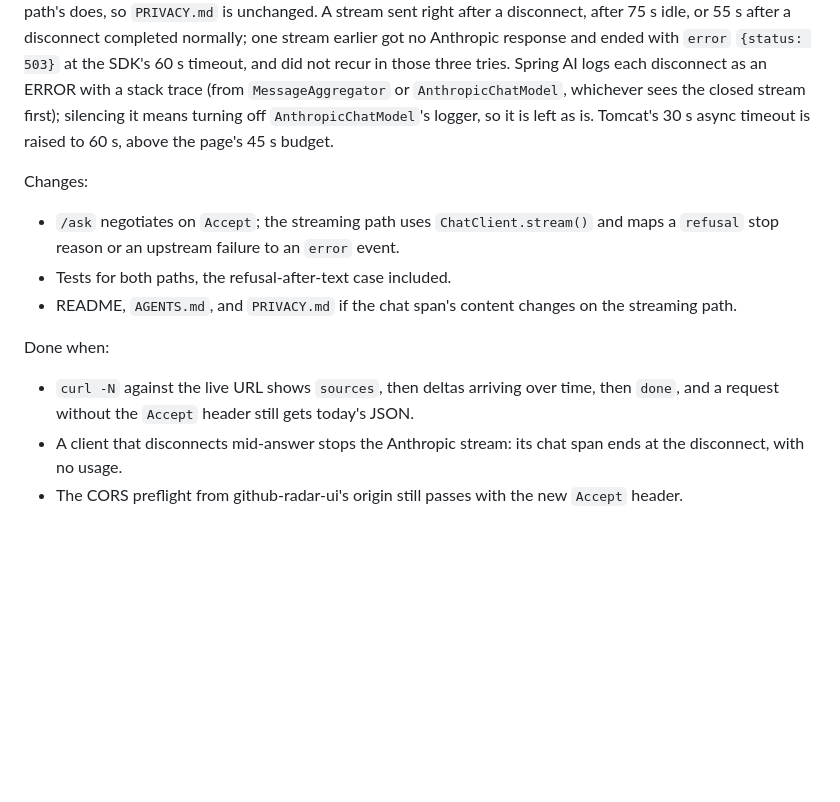
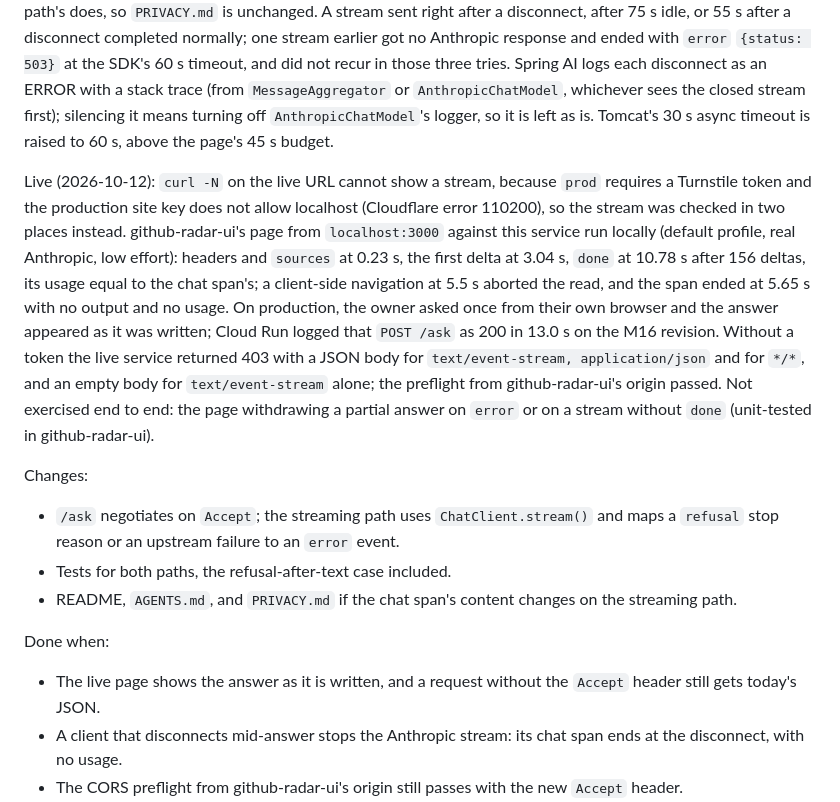
Before and after one commit to zexion7873/radar-rag, a Markdown page: docs/stack-plan.md, the part around one of its changes. Rendered like a GitHub page; blank space fills up the shorter version.

Commit message:
docs: mark M16 done with the live and local stream checks
The planned `curl -N` on the live URL could not run: prod needs a
Turnstile token and the production site key refuses localhost. The
stream was proven by github-radar-ui's page against a local service
and by the owner's own ask on the live site instead.

Co-Authored-By: Claude Opus 5.5 <noreply@anthropic.com>

```diff
--- a/docs/stack-plan.md
+++ b/docs/stack-plan.md
@@ -347,13 +347,15 @@ The contract, added to both repositories' `AGENTS.md` when this ships:
 
 Local run (2026-10-12), the jar at low effort against the fixture stub and the real Anthropic API: `sources` arrived at 0.15 s, the first of 135 deltas at 3.45 s and the last at 10.33 s, then `done`; the deltas joined to exactly `done.answer`, and `done` carried the cited rows (trending and blog) and usage. A client that closed the connection after 4-5 s left no thread reading the Anthropic stream two seconds later, and its chat span ended at the disconnect with no output and no usage; a completed stream's span carried the answer and usage as the JSON path's does, so `PRIVACY.md` is unchanged. A stream sent right after a disconnect, after 75 s idle, or 55 s after a disconnect completed normally; one stream earlier got no Anthropic response and ended with `error` `{status: 503}` at the SDK's 60 s timeout, and did not recur in those three tries. Spring AI logs each disconnect as an ERROR with a stack trace (from `MessageAggregator` or `AnthropicChatModel`, whichever sees the closed stream first); silencing it means turning off `AnthropicChatModel`'s logger, so it is left as is. Tomcat's 30 s async timeout is raised to 60 s, above the page's 45 s budget.
 
+Live (2026-10-12): `curl -N` on the live URL cannot show a stream, because `prod` requires a Turnstile token and the production site key does not allow localhost (Cloudflare error 110200), so the stream was checked in two places instead. github-radar-ui's page from `localhost:3000` against this service run locally (default profile, real Anthropic, low effort): headers and `sources` at 0.23 s, the first delta at 3.04 s, `done` at 10.78 s after 156 deltas, its usage equal to the chat span's; a client-side navigation at 5.5 s aborted the read, and the span ended at 5.65 s with no output and no usage. On production, the owner asked once from their own browser and the answer appeared as it was written; Cloud Run logged that `POST /ask` as 200 in 13.0 s on the M16 revision. Without a token the live service returned 403 with a JSON body for `text/event-stream, application/json` and for `*/*`, and an empty body for `text/event-stream` alone; the preflight from github-radar-ui's origin passed. Not exercised end to end: the page withdrawing a partial answer on `error` or on a stream without `done` (unit-tested in github-radar-ui).
+
 Changes:
 - `/ask` negotiates on `Accept`; the streaming path uses `ChatClient.stream()` and maps a `refusal` stop reason or an upstream failure to an `error` event.
 - Tests for both paths, the refusal-after-text case included.
 - README, `AGENTS.md`, and `PRIVACY.md` if the chat span's content changes on the streaming path.
 
 Done when:
-- `curl -N` against the live URL shows `sources`, then deltas arriving over time, then `done`, and a request without the `Accept` header still gets today's JSON.
+- The live page shows the answer as it is written, and a request without the `Accept` header still gets today's JSON.
 - A client that disconnects mid-answer stops the Anthropic stream: its chat span ends at the disconnect, with no usage.
 - The CORS preflight from github-radar-ui's origin still passes with the new `Accept` header.
 - The chat span still carries the prompt and answer, or `PRIVACY.md` says what changed.
```
Also changed, not shown: other parts of docs/stack-plan.md (+1 -1 lines).
